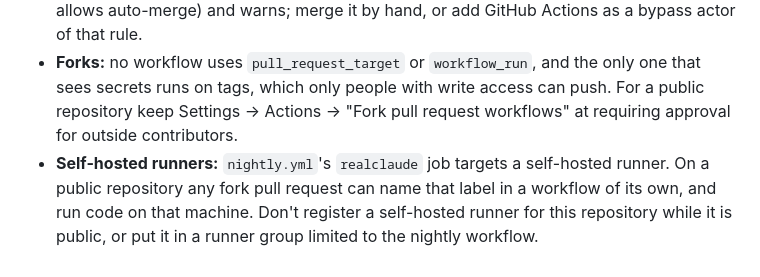
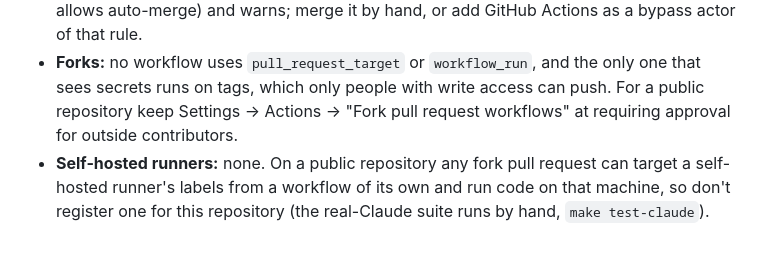
Before and after one commit to theclifmeister/termalator, a Markdown page: docs/OPERATIONS.md, the part around the change. GitHub-like rendering.

Commit message:
docs: no self-hosted runners on the public repository
Co-Authored-By: Claude Opus 5.5 <noreply@anthropic.com>
Claude-Session: https://claude.ai/code/session_01MycY8QuKZ1xfD9N4erybzW

```diff
--- a/docs/OPERATIONS.md
+++ b/docs/OPERATIONS.md
@@ -163,4 +163,4 @@ The same Apple credentials as toe. Put them in the `release` environment (Settin
 - **Settings → Actions → General → Workflow permissions:** allow GitHub Actions to create and approve pull requests, or the formula pull request can't be opened.
 - **Rules on `main`:** the formula pull request carries `[skip ci]` and merges at once, as toe's cask bump does. A ruleset that requires pull requests is fine; one that also requires status checks or approvals blocks it. Then the job turns on auto-merge (if Settings → General allows auto-merge) and warns; merge it by hand, or add GitHub Actions as a bypass actor of that rule.
 - **Forks:** no workflow uses `pull_request_target` or `workflow_run`, and the only one that sees secrets runs on tags, which only people with write access can push. For a public repository keep Settings → Actions → "Fork pull request workflows" at requiring approval for outside contributors.
-- **Self-hosted runners:** `nightly.yml`'s `realclaude` job targets a self-hosted runner. On a public repository any fork pull request can name that label in a workflow of its own, and run code on that machine. Don't register a self-hosted runner for this repository while it is public, or put it in a runner group limited to the nightly workflow.
+- **Self-hosted runners:** none. On a public repository any fork pull request can target a self-hosted runner's labels from a workflow of its own and run code on that machine, so don't register one for this repository (the real-Claude suite runs by hand, `make test-claude`).
```
